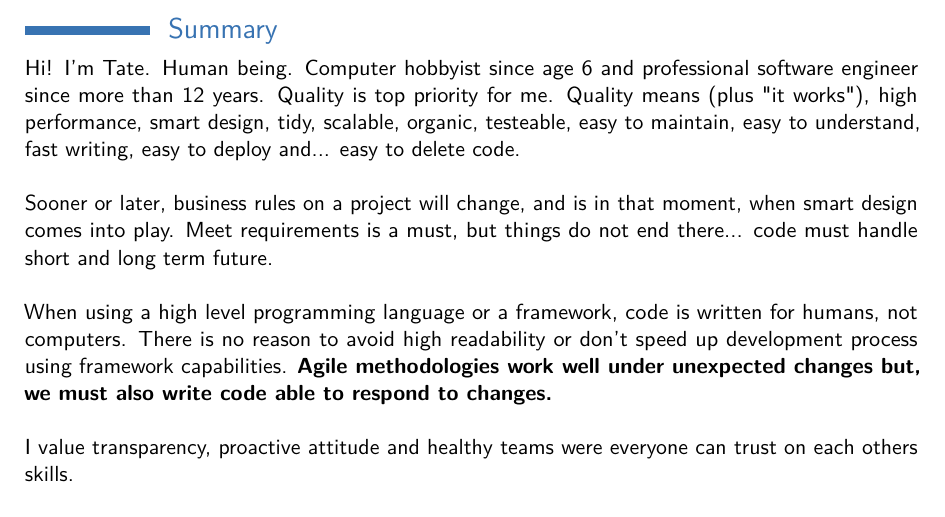
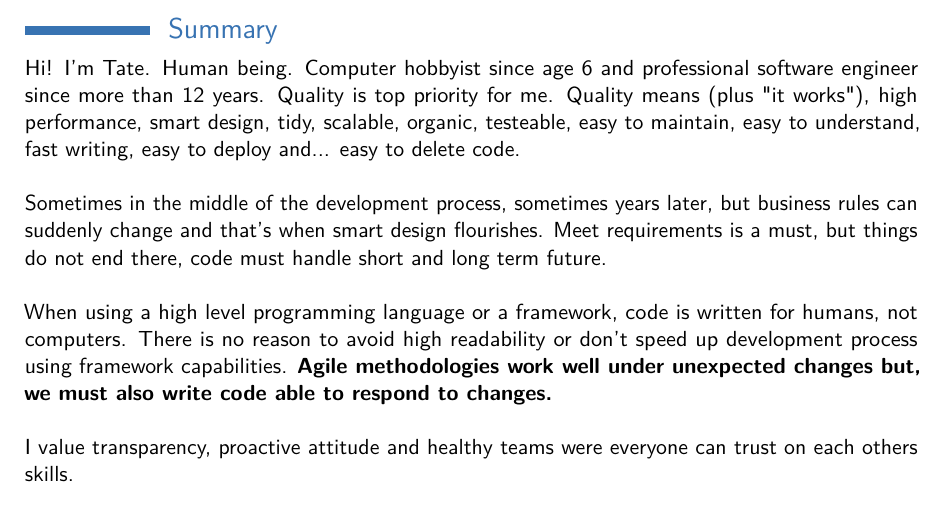
Before and after one commit to tpenaranda/tpenaranda_cv, a LaTeX CV (tpenaranda_cv.tex): part of page 1 of 5, cut so that both start at the same text. Compiled offline with pdfLaTeX.

Commit message:
Copy changes.

```diff
--- a/tpenaranda_cv.tex
+++ b/tpenaranda_cv.tex
@@ -57,9 +57,8 @@
 Hi! I’m Tate. Human being. Computer hobbyist since age 6 and professional software engineer since more than 12 years.
 Quality is top priority for me. Quality means (plus "it works"), high performance, smart design, tidy, scalable, organic, testeable, easy to maintain, easy to understand, fast writing, easy to deploy and... easy to delete code.\\
 
-
-Sooner or later, business rules on a project will change, and is in that moment, when smart design comes into play.
-Meet requirements is a must, but things do not end there... code must handle short and long term future.\\
+Sometimes in the middle of the development process, sometimes years later, but business rules can suddenly change and that's when smart design flourishes.
+Meet requirements is a must, but things do not end there, code must handle short and long term future.\\
 
 When using a high level programming language or a framework, code is written for humans, not computers. There is no reason to avoid high readability or don't speed up development process using framework capabilities.
 \textbf{Agile methodologies work well under unexpected changes but, we must also write code able to respond to changes.}\\
```
Also changed, not shown: tpenaranda_cv.pdf.
